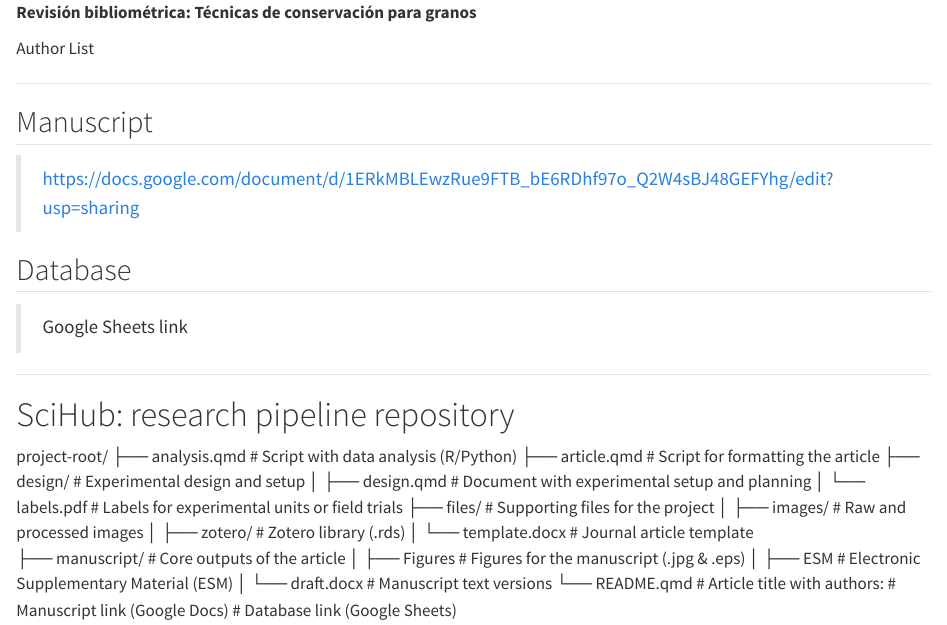
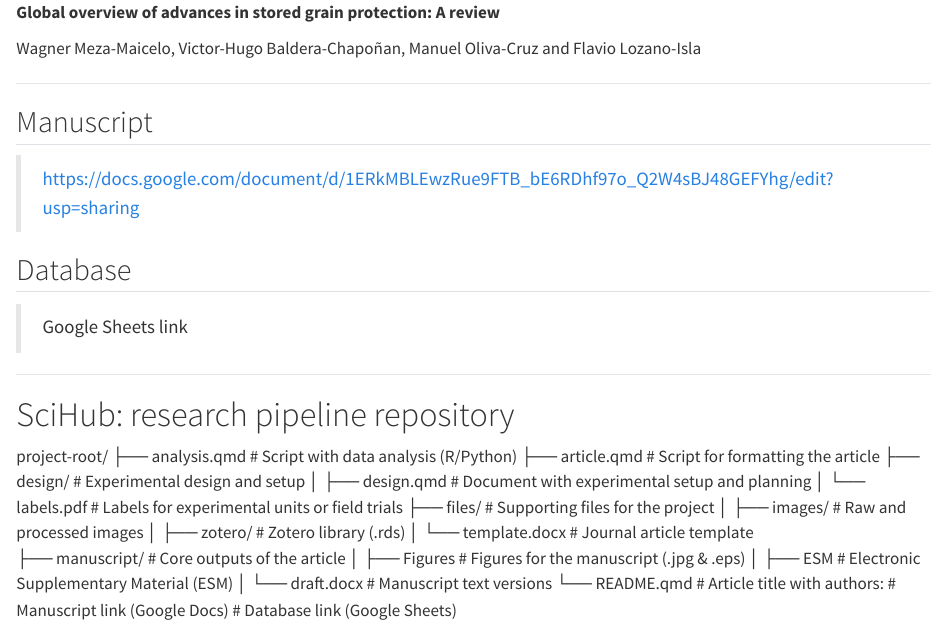
Before and after one commit to WAHGNERM2002/GrainStorage, a Quarto document (ReadMe.qmd): the page in a window 1100 px wide, from its top. Rendered offline with R 4.5, knitr and Pandoc in place of Quarto, with nearby package versions.

Commit message:
Update ReadMe.qmd

```diff
--- a/ReadMe.qmd
+++ b/ReadMe.qmd
@@ -1,6 +1,6 @@
-**Revisión bibliométrica: Técnicas de conservación para granos**
+**Global overview of advances in stored grain protection: A review**
 
-Author List
+Wagner Meza-Maicelo, Victor-Hugo Baldera-Chapoñan, Manuel Oliva-Cruz and Flavio Lozano-Isla
 
 ---
 
```
